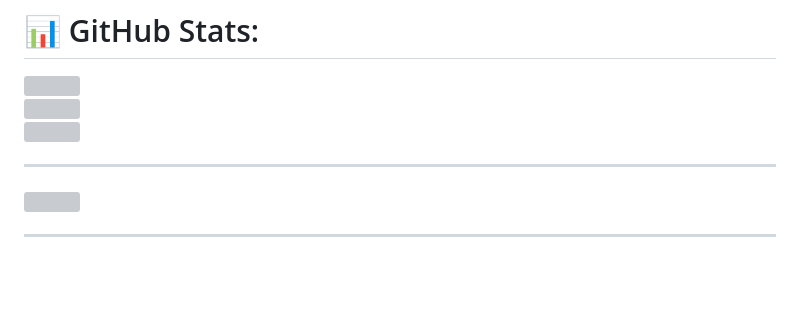
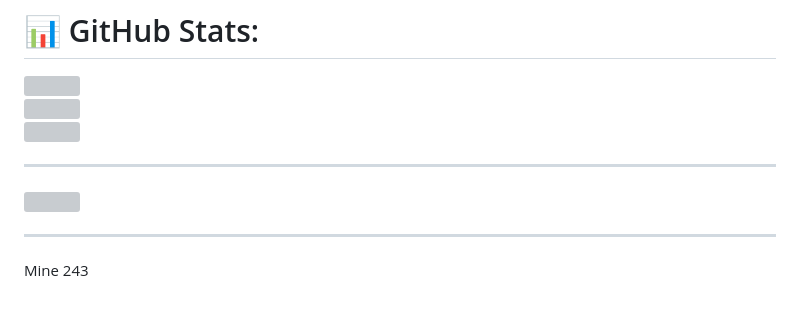
Before and after one commit to CodeWith-AR/CodeWith-AR, a Markdown page: README.md, the part around the change. Drawn GitHub-style; blank space fills up the shorter version; grey boxes are pictures that could not be loaded.

```diff
--- a/README.md
+++ b/README.md
@@ -18,3 +18,5 @@ I’m currently working on<br>AI-based Post-Stroke Speech Therapy application to
 <!-- Proudly created with  GPRM ( https://gprm.itsvg.in ) -->
 
 ---
+
+Mine 243
```
